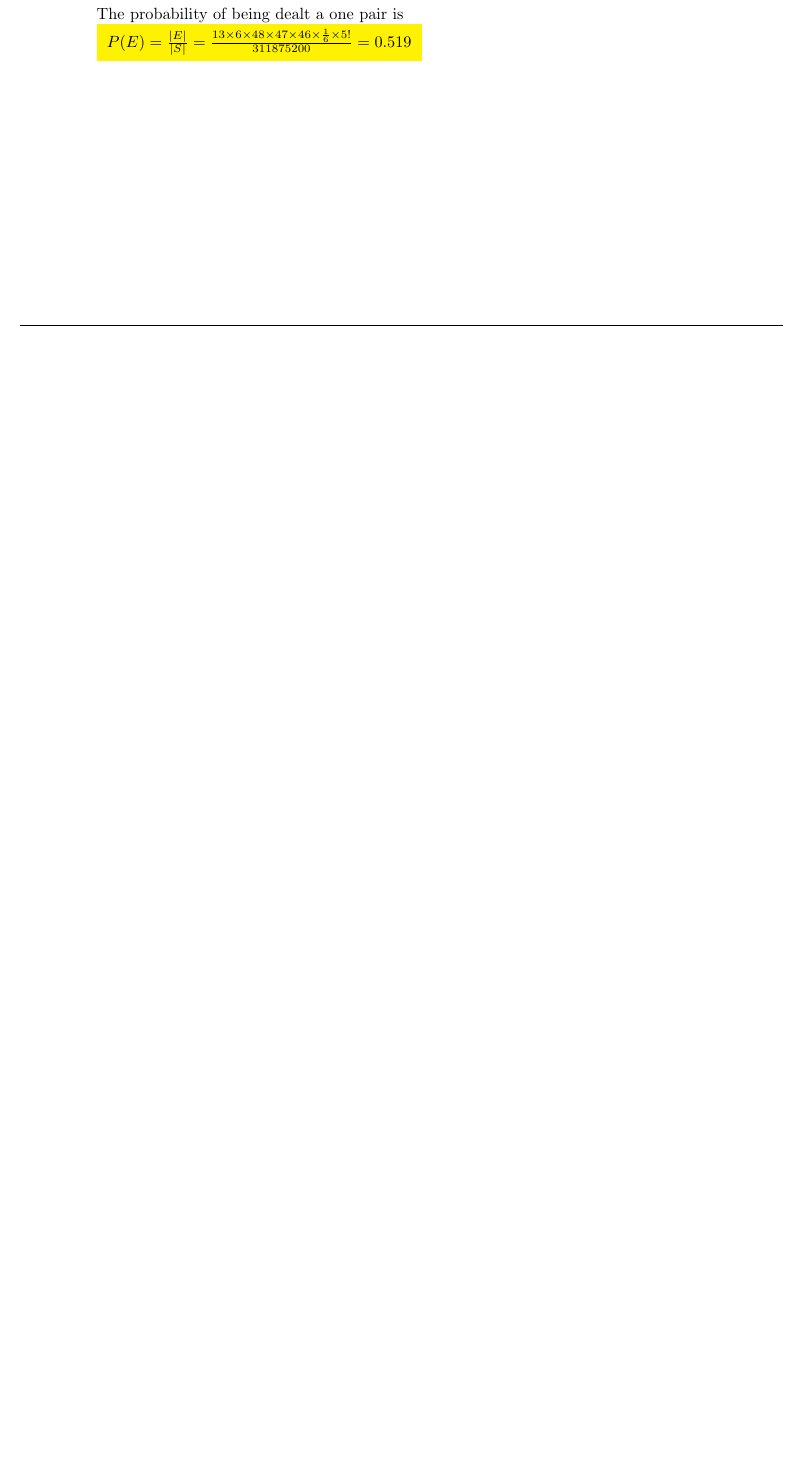
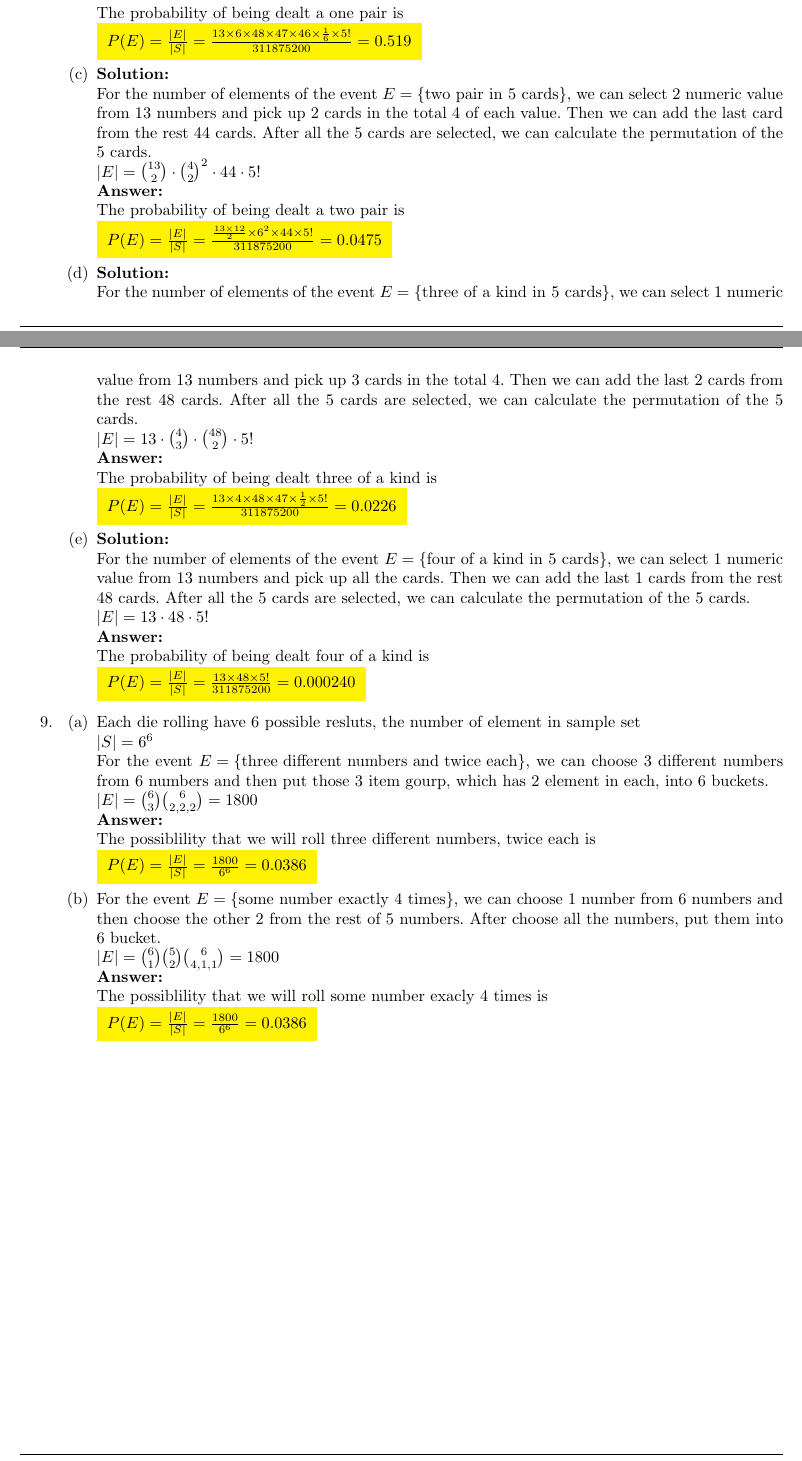
Before and after one commit to xiaoqizhou/xcsApril2017, a LaTeX document (cs109 homwork 04 Xiaoqi Zhou.tex): part of page 4 of 4 before the commit and two parts of pages 4 and 5 of 5 after it, the two joined at a grey line, cut so that both start at the same text, the shorter picture padded with empty space. Compiled offline with pdfLaTeX.

Commit message:
homework 0405 3

```diff
--- a/cs109 homwork 04 Xiaoqi Zhou.tex
+++ b/cs109 homwork 04 Xiaoqi Zhou.tex
@@ -296,7 +296,62 @@
 			${P(E)=\frac{|E|}{|S|}=\frac{13\times6\times48\times47\times46\times \frac{1}{6} \times 5!}{311875200}=0.519}$
 		}
 
+		%8.c
+		\item
+		\mysolu
+		For the number of elements of the event ${E=\{\text{two pair in 5 cards}\}}$, we can select 2 numeric value from 13 numbers and pick up 2 cards in the total 4 of each value. Then we can add the last card from the rest 44 cards. After all the 5 cards are selected, we can calculate the permutation of the 5 cards.\\
+		${|E|={13 \choose 2}\cdot{4 \choose 2}^2 \cdot44\cdot 5!}$\\
+		\myansw
+		The probability of being dealt a two pair is\\
+		\colorbox{yellow}{
+			${P(E)=\frac{|E|}{|S|}=\frac{\frac{13\times12}{2}\times6^2\times44\times 5!}{311875200}=0.0475}$
+		}
 
+		%8.d
+		\item
+		\mysolu
+		For the number of elements of the event ${E=\{\text{three of a kind in 5 cards}\}}$, we can select 1 numeric value from 13 numbers and pick up 3 cards in the total 4. Then we can add the last 2 cards from the rest 48 cards. After all the 5 cards are selected, we can calculate the permutation of the 5 cards.\\
+		${|E|=13\cdot{4 \choose 3} \cdot{48 \choose 2}\cdot 5!}$\\
+		\myansw
+		The probability of being dealt three of a kind is\\
+		\colorbox{yellow}{
+			${P(E)=\frac{|E|}{|S|}=\frac{13\times4\times48\times47\times \frac{1}{2} \times 5!}{311875200}=0.0226}$
+		}
+
+		%8.e
+		\item
+		\mysolu
+		For the number of elements of the event ${E=\{\text{four of a kind in 5 cards}\}}$, we can select 1 numeric value from 13 numbers and pick up all the cards. Then we can add the last 1 cards from the rest 48 cards. After all the 5 cards are selected, we can calculate the permutation of the 5 cards.\\
+		${|E|=13\cdot 48\cdot 5!}$\\
+		\myansw
+		The probability of being dealt four of a kind is\\
+		\colorbox{yellow}{
+			${P(E)=\frac{|E|}{|S|}=\frac{13\times48 \times 5!}{311875200}=0.000240}$
+		}
+
+
+	\end{enumerate}
+	\item
+	\begin{enumerate}
+		\item
+		Each die rolling have 6 possible resluts, the number of element in sample set\\
+		${|S| = 6^6}$\\
+		For the event ${E=\{\text{three different numbers and twice each}\}}$, we can choose 3 different numbers from 6 numbers and then put those 3 item gourp, which has 2 element in each, into 6 buckets.\\
+		${|E|={6 \choose 3}{6 \choose 2,2,2}=1800}$\\
+		\myansw
+		The possiblility that we will roll three different numbers, twice each is\\
+		\colorbox{yellow}{
+			${P(E)=\frac{|E|}{|S|}=\frac{1800}{6^6}=0.0386}$
+		}
+
+		\item
+		For the event ${E=\{\text{some number exactly 4 times}\}}$, we can choose 1 number from 6 numbers and then choose the other 2 from the rest of 5 numbers. After choose all the numbers, put them into 6 bucket.\\
+		${|E|={6 \choose 1}{5 \choose 2}{6 \choose 4, 1, 1}=1800}$\\
+		\myansw
+		The possiblility that we will roll some number exacly 4 times is\\
+		\colorbox{yellow}{
+			${P(E)=\frac{|E|}{|S|}=\frac{1800}{6^6}=0.0386}$
+		}
 	\end{enumerate}
 
 %	\item A fraction with a binomial: $\frac{{x \choose y}}{z^2}$
```
Also changed, not shown: cs109 homwork 04 Xiaoqi Zhou.pdf, 2 other files.
